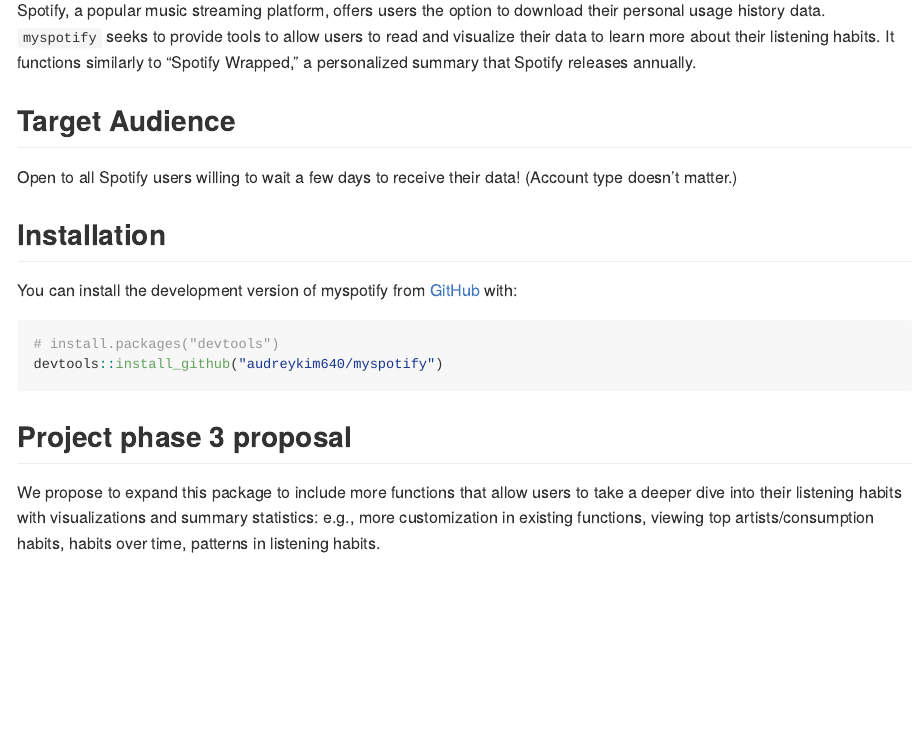
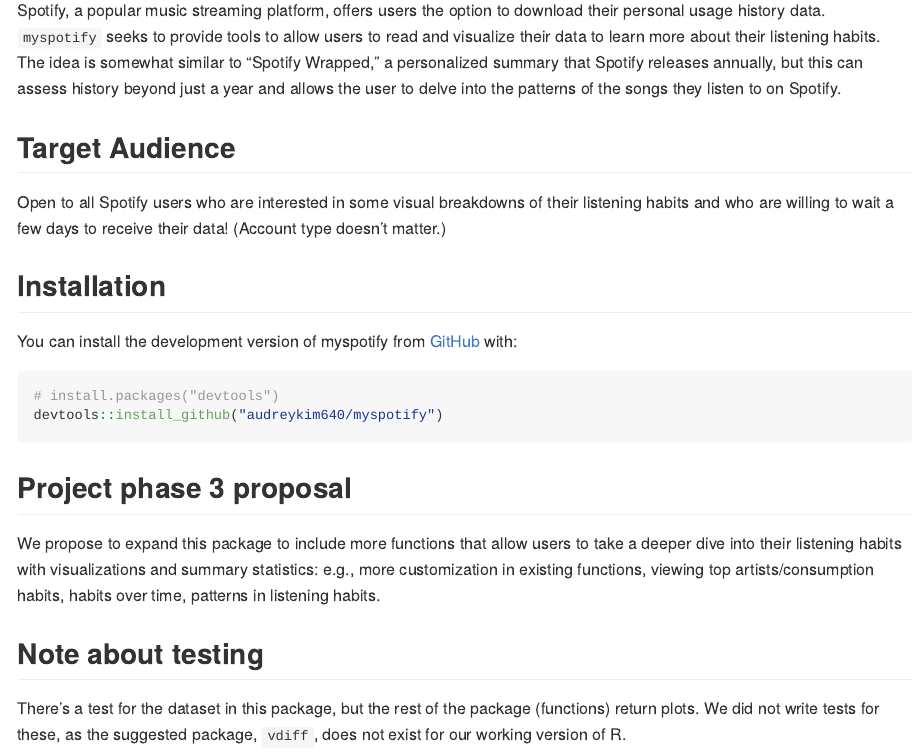
Before and after one commit to audreykim640/myspotify, an R Markdown document (README.Rmd): the page in a window 1100 px wide, from 250 px down. The pictures show the output file README.md that the author committed with the source, drawn offline in the style of GitHub; badge pictures from the web are left out.

Commit message:
Adding note about testing

```diff
--- a/README.Rmd
+++ b/README.Rmd
@@ -24,11 +24,11 @@
 
 ## Purpose
 
-Spotify, a popular music streaming platform, offers users the option to download their personal usage history data. `myspotify` seeks to provide tools to allow users to read and visualize their data to learn more about their listening habits. It functions similarly to "Spotify Wrapped," a personalized summary that Spotify releases annually.
+Spotify, a popular music streaming platform, offers users the option to download their personal usage history data. `myspotify` seeks to provide tools to allow users to read and visualize their data to learn more about their listening habits. The idea is somewhat similar to "Spotify Wrapped," a personalized summary that Spotify releases annually, but this can assess history beyond just a year and allows the user to delve into the patterns of the songs they listen to on Spotify.
 
 ## Target Audience
 
-Open to all Spotify users willing to wait a few days to receive their data! (Account type doesn't matter.)
+Open to all Spotify users who are interested in some visual breakdowns of their listening habits and who are willing to wait a few days to receive their data! (Account type doesn't matter.)
 
 ## Installation
 
@@ -42,3 +42,7 @@
 ## Project phase 3 proposal
 
 We propose to expand this package to include more functions that allow users to take a deeper dive into their listening habits with visualizations and summary statistics: e.g., more customization in existing functions, viewing top artists/consumption habits, habits over time, patterns in listening habits.
+
+## Note about testing
+
+There's a test for the dataset in this package, but the rest of the package (functions) return plots. We did not write tests for these, as the suggested package, `vdiff`, does not exist for our working version of R.
```
Also changed, not shown: README.md.
